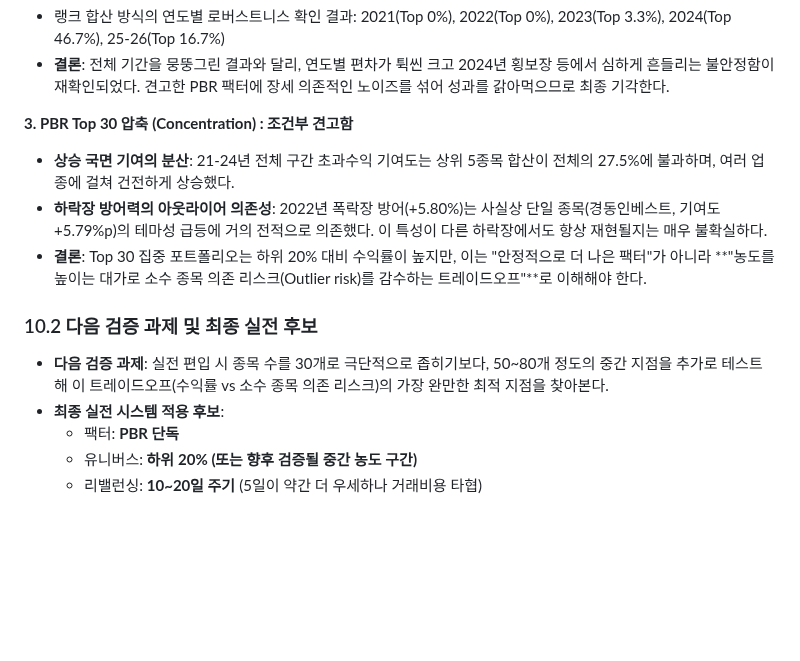
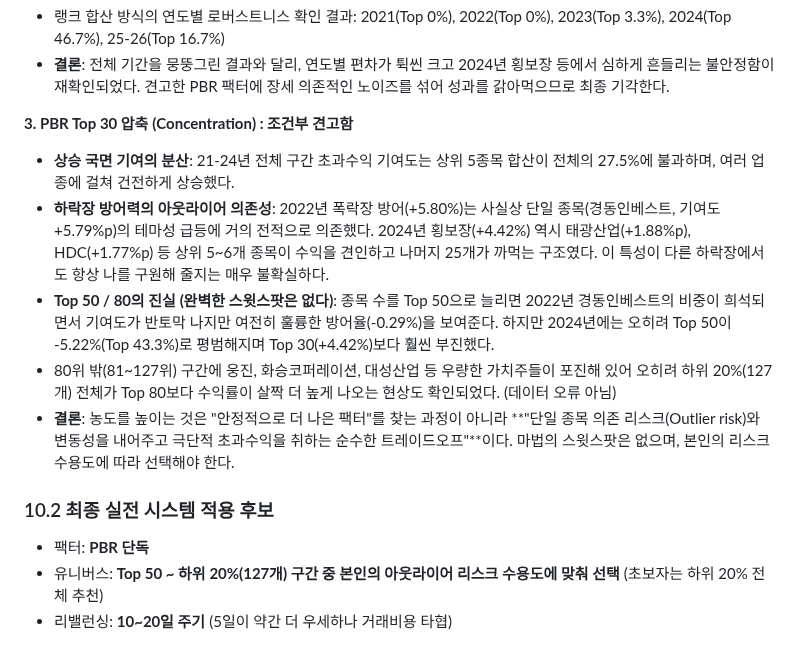
Before and after one commit to jmpp0215/quant-lab, a Markdown page: quant/pead/RESEARCH_LOG.md, the part around the change. Rendered like a GitHub page; blank space fills up the shorter version.

Commit message:
docs: finalize PBR concentration analysis with realistic trade-off nuances

```diff
--- a/quant/pead/RESEARCH_LOG.md
+++ b/quant/pead/RESEARCH_LOG.md
@@ -229,13 +229,13 @@ DART API 한도로 인한 표본 누락을 완전히 해결하고, KOSPI 전체
 
 **3. PBR Top 30 압축 (Concentration) : 조건부 견고함**
 - **상승 국면 기여의 분산**: 21-24년 전체 구간 초과수익 기여도는 상위 5종목 합산이 전체의 27.5%에 불과하며, 여러 업종에 걸쳐 건전하게 상승했다.
-- **하락장 방어력의 아웃라이어 의존성**: 2022년 폭락장 방어(+5.80%)는 사실상 단일 종목(경동인베스트, 기여도 +5.79%p)의 테마성 급등에 거의 전적으로 의존했다. 이 특성이 다른 하락장에서도 항상 재현될지는 매우 불확실하다.
-- **결론**: Top 30 집중 포트폴리오는 하위 20% 대비 수익률이 높지만, 이는 "안정적으로 더 나은 팩터"가 아니라 **"농도를 높이는 대가로 소수 종목 의존 리스크(Outlier risk)를 감수하는 트레이드오프"**로 이해해야 한다.
+- **하락장 방어력의 아웃라이어 의존성**: 2022년 폭락장 방어(+5.80%)는 사실상 단일 종목(경동인베스트, 기여도 +5.79%p)의 테마성 급등에 거의 전적으로 의존했다. 2024년 횡보장(+4.42%) 역시 태광산업(+1.88%p), HDC(+1.77%p) 등 상위 5~6개 종목이 수익을 견인하고 나머지 25개가 까먹는 구조였다. 이 특성이 다른 하락장에서도 항상 나를 구원해 줄지는 매우 불확실하다.
+- **Top 50 / 80의 진실 (완벽한 스윗스팟은 없다)**: 종목 수를 Top 50으로 늘리면 2022년 경동인베스트의 비중이 희석되면서 기여도가 반토막 나지만 여전히 훌륭한 방어율(-0.29%)을 보여준다. 하지만 2024년에는 오히려 Top 50이 -5.22%(Top 43.3%)로 평범해지며 Top 30(+4.42%)보다 훨씬 부진했다.
+- 80위 밖(81~127위) 구간에 웅진, 화승코퍼레이션, 대성산업 등 우량한 가치주들이 포진해 있어 오히려 하위 20%(127개) 전체가 Top 80보다 수익률이 살짝 더 높게 나오는 현상도 확인되었다. (데이터 오류 아님)
+- **결론**: 농도를 높이는 것은 "안정적으로 더 나은 팩터"를 찾는 과정이 아니라 **"단일 종목 의존 리스크(Outlier risk)와 변동성을 내어주고 극단적 초과수익을 취하는 순수한 트레이드오프"**이다. 마법의 스윗스팟은 없으며, 본인의 리스크 수용도에 따라 선택해야 한다.
 
-### 10.2 다음 검증 과제 및 최종 실전 후보
+### 10.2 최종 실전 시스템 적용 후보
 
-- **다음 검증 과제**: 실전 편입 시 종목 수를 30개로 극단적으로 좁히기보다, 50~80개 정도의 중간 지점을 추가로 테스트해 이 트레이드오프(수익률 vs 소수 종목 의존 리스크)의 가장 완만한 최적 지점을 찾아본다.
-- **최종 실전 시스템 적용 후보**:
-  - 팩터: **PBR 단독**
-  - 유니버스: **하위 20% (또는 향후 검증될 중간 농도 구간)**
-  - 리밸런싱: **10~20일 주기** (5일이 약간 더 우세하나 거래비용 타협)
+- 팩터: **PBR 단독**
+- 유니버스: **Top 50 ~ 하위 20%(127개) 구간 중 본인의 아웃라이어 리스크 수용도에 맞춰 선택** (초보자는 하위 20% 전체 추천)
+- 리밸런싱: **10~20일 주기** (5일이 약간 더 우세하나 거래비용 타협)
```
